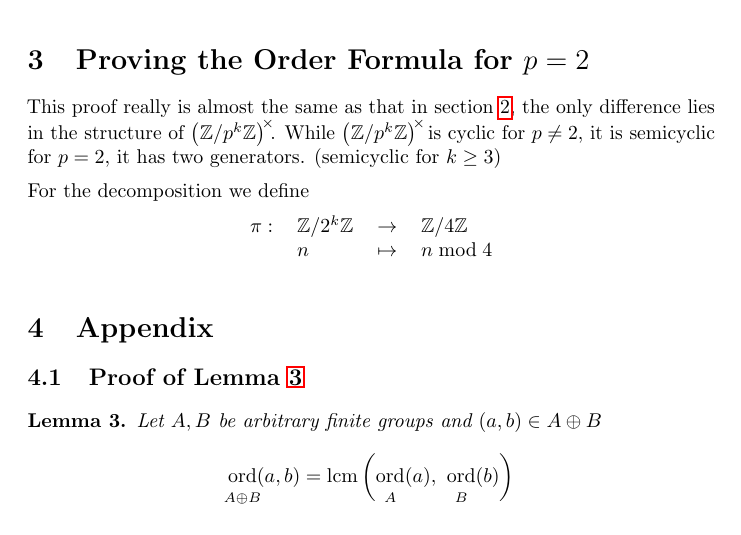
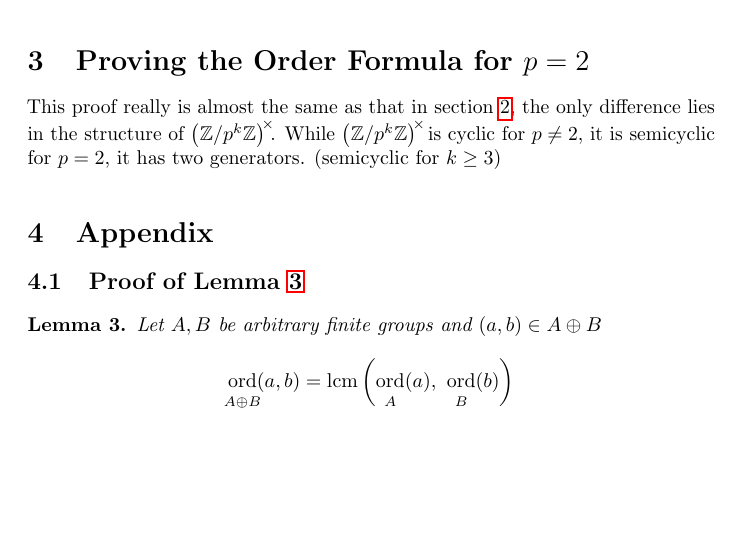
Before and after one commit to Askhor/Order-Formula, a LaTeX document (Order Formula.tex): part of page 5 of 6, cut so that both start at the same text, the shorter picture padded with empty space. Compiled offline with pdfLaTeX.

Commit message:
Removed a bit

```diff
--- a/Order Formula.tex
+++ b/Order Formula.tex
@@ -306,11 +306,6 @@
 		This proof really is almost the same as that in \cref{sec:proof}, the only difference lies in the structure of $\ringunitsb{ℤ/p^kℤ}$. While $\ringunitsb{ℤ/p^kℤ}$ is cyclic for $p≠2$, it is semicyclic for $p=2$, it has two generators. (semicyclic for $k≥3$)
 	\end{pg}
 
-	\begin{pg}
-		For the decomposition we define
-		\mapdefinition{π}{ℤ/2^kℤ}{ℤ/4ℤ}{n}{n \bmod 4}
-	\end{pg}
-
 	\section{Appendix}\label{sec:appendix}
 
 	\subsection{\texorpdfstring{Proof of \cref{lemma:3}}{Proof of Lemma 3}}\label{sec:proveLemmaThree}
```
Also changed, not shown: Order Formula.pdf.
